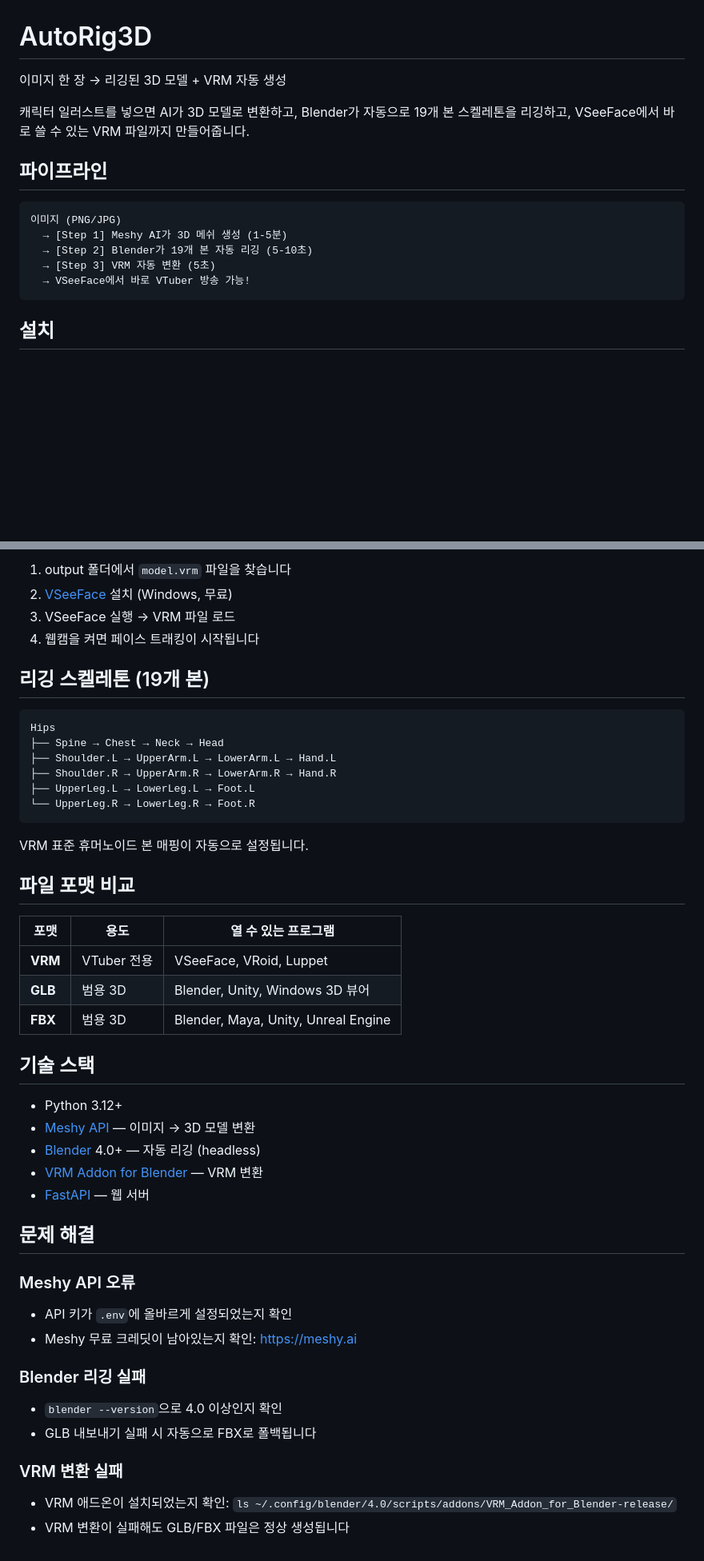
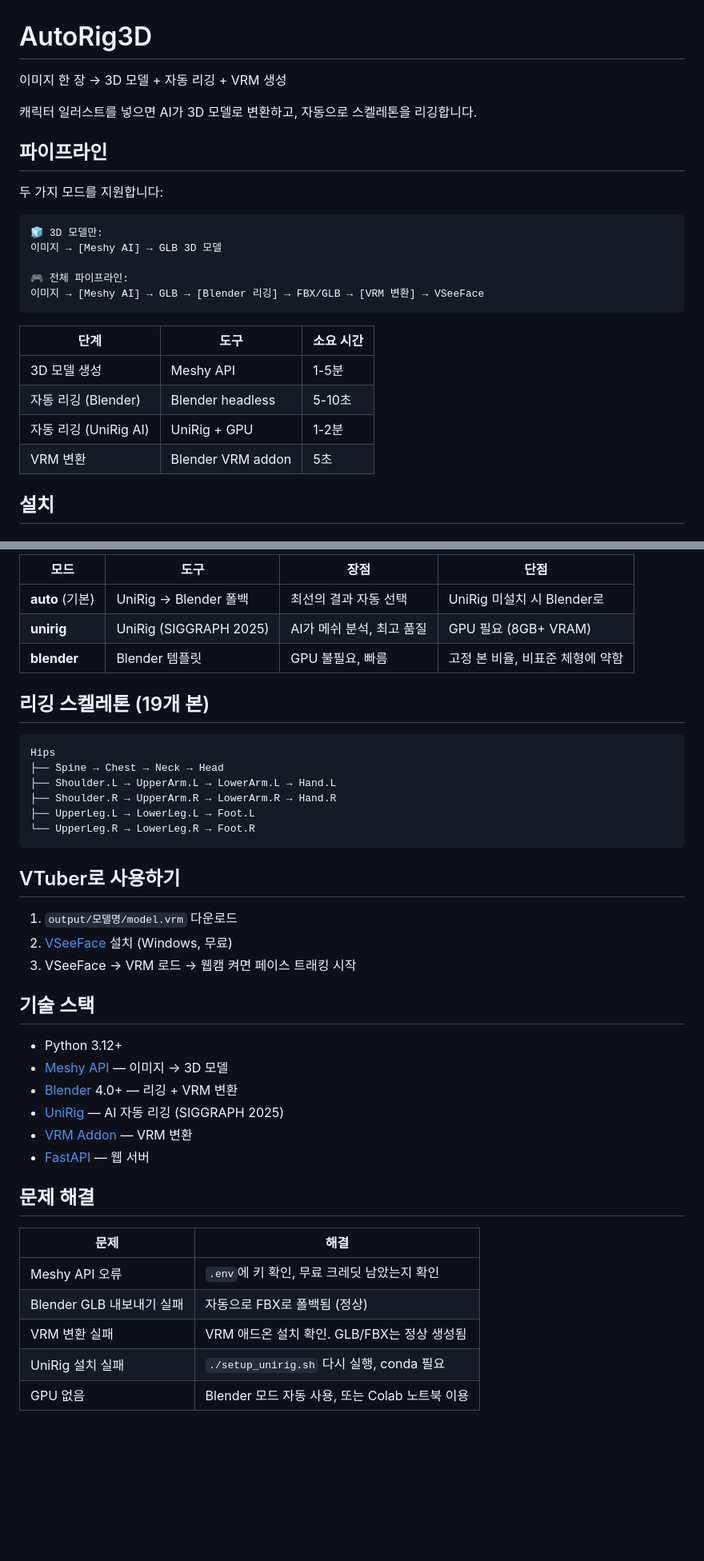
Before and after one commit to kaeba0616/autorig3d, a Markdown page: README.md, 2 parts joined by grey strips. Shown at 80% size. Rendered like a GitHub page; blank space fills up the shorter version.

````diff
--- a/README.md
+++ b/README.md
@@ -1,18 +1,27 @@
 # AutoRig3D
 
-이미지 한 장 → 리깅된 3D 모델 + VRM 자동 생성
+이미지 한 장 → 3D 모델 + 자동 리깅 + VRM 생성
 
-캐릭터 일러스트를 넣으면 AI가 3D 모델로 변환하고, Blender가 자동으로 19개 본 스켈레톤을 리깅하고, VSeeFace에서 바로 쓸 수 있는 VRM 파일까지 만들어줍니다.
+캐릭터 일러스트를 넣으면 AI가 3D 모델로 변환하고, 자동으로 스켈레톤을 리깅합니다.
 
 ## 파이프라인
 
+두 가지 모드를 지원합니다:
+
 ```
-이미지 (PNG/JPG)
-  → [Step 1] Meshy AI가 3D 메쉬 생성 (1-5분)
-  → [Step 2] Blender가 19개 본 자동 리깅 (5-10초)
-  → [Step 3] VRM 자동 변환 (5초)
-  → VSeeFace에서 바로 VTuber 방송 가능!
+🧊 3D 모델만:
+이미지 → [Meshy AI] → GLB 3D 모델
+
+🎮 전체 파이프라인:
+이미지 → [Meshy AI] → GLB → [Blender 리깅] → FBX/GLB → [VRM 변환] → VSeeFace
 ```
+
+| 단계 | 도구 | 소요 시간 |
+|------|------|----------|
+| 3D 모델 생성 | Meshy API | 1-5분 |
+| 자동 리깅 (Blender) | Blender headless | 5-10초 |
+| 자동 리깅 (UniRig AI) | UniRig + GPU | 1-2분 |
+| VRM 변환 | Blender VRM addon | 5초 |
 
 ## 설치
 
@@ -115,8 +135,9 @@ output/
 
-1. output 폴더에서 `model.vrm` 파일을 찾습니다
-2. [VSeeFace](https://www.vseeface.icu/) 설치 (Windows, 무료)
-3. VSeeFace 실행 → VRM 파일 로드
-4. 웹캠을 켜면 페이스 트래킹이 시작됩니다
+| 모드 | 도구 | 장점 | 단점 |
+|------|------|------|------|
+| **auto** (기본) | UniRig → Blender 폴백 | 최선의 결과 자동 선택 | UniRig 미설치 시 Blender로 |
+| **unirig** | UniRig (SIGGRAPH 2025) | AI가 메쉬 분석, 최고 품질 | GPU 필요 (8GB+ VRAM) |
+| **blender** | Blender 템플릿 | GPU 불필요, 빠름 | 고정 본 비율, 비표준 체형에 약함 |
 
 ## 리깅 스켈레톤 (19개 본)
 
@@ -129,34 +150,27 @@ Hips
 └── UpperLeg.R → LowerLeg.R → Foot.R
 ```
 
-VRM 표준 휴머노이드 본 매핑이 자동으로 설정됩니다.
+## VTuber로 사용하기
 
-## 파일 포맷 비교
-
-| 포맷 | 용도 | 열 수 있는 프로그램 |
-|------|------|-------------------|
-| **VRM** | VTuber 전용 | VSeeFace, VRoid, Luppet |
-| **GLB** | 범용 3D | Blender, Unity, Windows 3D 뷰어 |
-| **FBX** | 범용 3D | Blender, Maya, Unity, Unreal Engine |
+1. `output/모델명/model.vrm` 다운로드
+2. [VSeeFace](https://www.vseeface.icu/) 설치 (Windows, 무료)
+3. VSeeFace → VRM 로드 → 웹캠 켜면 페이스 트래킹 시작
 
 ## 기술 스택
 
 - Python 3.12+
-- [Meshy API](https://meshy.ai) — 이미지 → 3D 모델 변환
-- [Blender](https://www.blender.org/) 4.0+ — 자동 리깅 (headless)
-- [VRM Addon for Blender](https://github.com/saturday06/VRM-Addon-for-Blender) — VRM 변환
+- [Meshy API](https://meshy.ai) — 이미지 → 3D 모델
+- [Blender](https://www.blender.org/) 4.0+ — 리깅 + VRM 변환
+- [UniRig](https://github.com/VAST-AI-Research/UniRig) — AI 자동 리깅 (SIGGRAPH 2025)
+- [VRM Addon](https://github.com/saturday06/VRM-Addon-for-Blender) — VRM 변환
 - [FastAPI](https://fastapi.tiangolo.com/) — 웹 서버
 
 ## 문제 해결
 
-### Meshy API 오류
-- API 키가 `.env`에 올바르게 설정되었는지 확인
-- Meshy 무료 크레딧이 남아있는지 확인: https://meshy.ai
-
-### Blender 리깅 실패
-- `blender --version`으로 4.0 이상인지 확인
-- GLB 내보내기 실패 시 자동으로 FBX로 폴백됩니다
-
-### VRM 변환 실패
-- VRM 애드온이 설치되었는지 확인: `ls ~/.config/blender/4.0/scripts/addons/VRM_Addon_for_Blender-release/`
-- VRM 변환이 실패해도 GLB/FBX 파일은 정상 생성됩니다
+| 문제 | 해결 |
+|------|------|
+| Meshy API 오류 | `.env`에 키 확인, 무료 크레딧 남았는지 확인 |
+| Blender GLB 내보내기 실패 | 자동으로 FBX로 폴백됨 (정상) |
+| VRM 변환 실패 | VRM 애드온 설치 확인. GLB/FBX는 정상 생성됨 |
+| UniRig 설치 실패 | `./setup_unirig.sh` 다시 실행, conda 필요 |
+| GPU 없음 | Blender 모드 자동 사용, 또는 Colab 노트북 이용 |
````
Also changed, not shown: other parts of README.md (+52 -41 lines).
